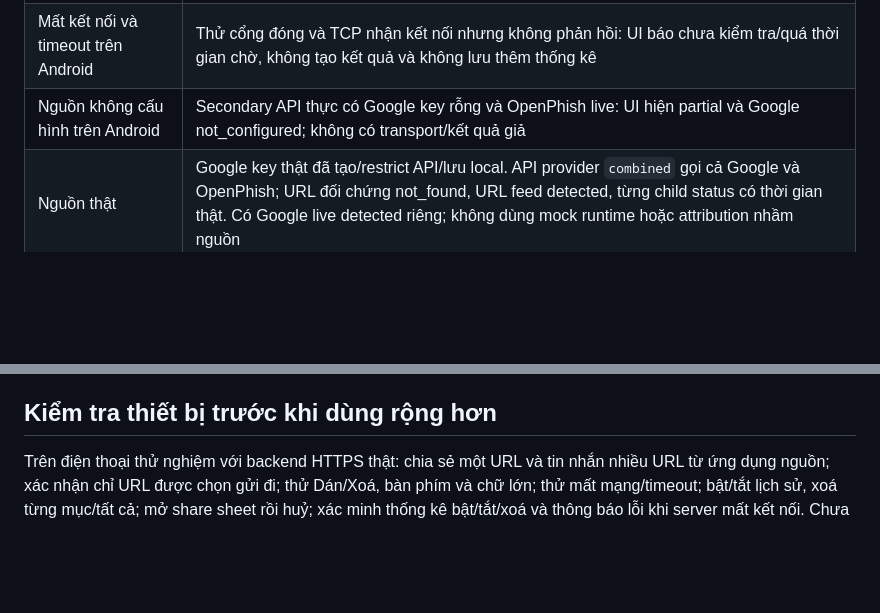
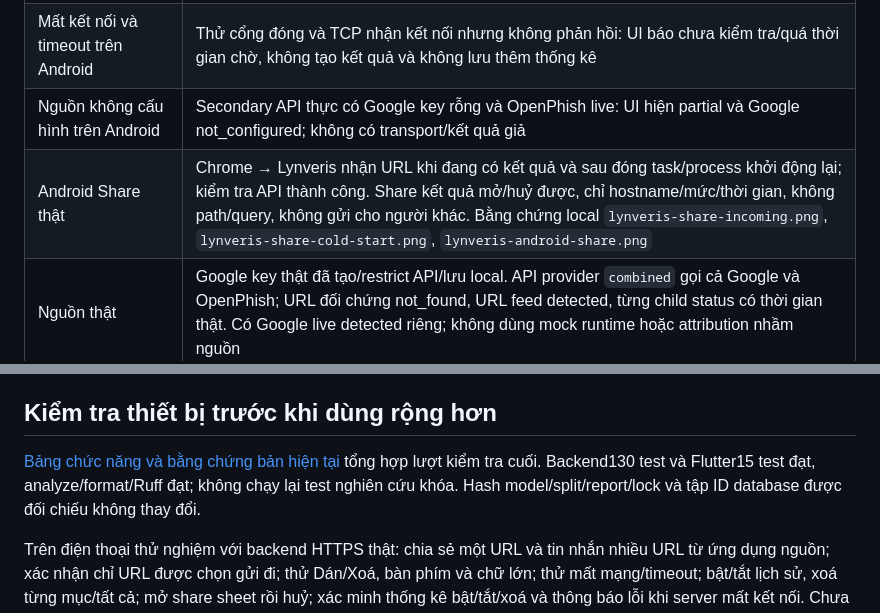
Before and after one commit to leminhdinhtien-creator/Lynveris, a Markdown page: docs/verification.md, 2 parts joined by grey strips. GitHub-like rendering; blank space fills up the shorter version.

```diff
--- a/docs/verification.md
+++ b/docs/verification.md
@@ -15,6 +15,7 @@ Ngày kiểm tra: **29/10/2026, múi giờ Việt Nam**. Chạy trực tiếp tr
 | Lịch sử trên Android | Lưu thật qua SharedPreferences, tạo AppStore mới đọc lại đủ ba mục, ẩn path/query, mở lại chi tiết, xoá một mục và xoá hết dữ liệu thử đều đạt |
 | Mất kết nối và timeout trên Android | Thử cổng đóng và TCP nhận kết nối nhưng không phản hồi: UI báo chưa kiểm tra/quá thời gian chờ, không tạo kết quả và không lưu thêm thống kê |
 | Nguồn không cấu hình trên Android | Secondary API thực có Google key rỗng và OpenPhish live: UI hiện partial và Google not_configured; không có transport/kết quả giả |
+| Android Share thật | Chrome → Lynveris nhận URL khi đang có kết quả và sau đóng task/process khởi động lại; kiểm tra API thành công. Share kết quả mở/huỷ được, chỉ hostname/mức/thời gian, không path/query, không gửi cho người khác. Bằng chứng local `lynveris-share-incoming.png`, `lynveris-share-cold-start.png`, `lynveris-android-share.png` |
 | Nguồn thật | Google key thật đã tạo/restrict API/lưu local. API provider `combined` gọi cả Google và OpenPhish; URL đối chứng not_found, URL feed detected, từng child status có thời gian thật. Có Google live detected riêng; không dùng mock runtime hoặc attribution nhầm nguồn |
 | SQLite phát triển | Schema check không có thay đổi chưa migrate |
 | APK ứng dụng thường | Build debug thành công. Bản trong `artifacts/lynveris-debug.apk` được kiểm tra không chứa entrypoint integration test; không dùng APK test runner để bàn giao |
@@ -60,6 +61,8 @@ URL đối chứng thiết kế `example.org` có query thử bị model cảnh
 
 ## Kiểm tra thiết bị trước khi dùng rộng hơn
 
+[Bảng chức năng và bằng chứng bản hiện tại](acceptance.md) tổng hợp lượt kiểm tra cuối. Backend130 test và Flutter15 test đạt, analyze/format/Ruff đạt; không chạy lại test nghiên cứu khóa. Hash model/split/report/lock và tập ID database được đối chiếu không thay đổi.
+
 Trên điện thoại thử nghiệm với backend HTTPS thật: chia sẻ một URL và tin nhắn nhiều URL từ ứng dụng nguồn; xác nhận chỉ URL được chọn gửi đi; thử Dán/Xoá, bàn phím và chữ lớn; thử mất mạng/timeout; bật/tắt lịch sử, xoá từng mục/tất cả; mở share sheet rồi huỷ; xác minh thống kê bật/tắt/xoá và thông báo lỗi khi server mất kết nối. Chưa đánh dấu các thao tác chưa thực hiện là đạt. Không gửi dữ liệu nhạy cảm hoặc URL chứa OTP/token trong các ca thử.
 
 Ảnh ở `artifacts/screenshots/` là ảnh native do ca integration test tạo với URL thử nghiệm, không phải ảnh giao diện dựng giả. Collector đọc đúng các PNG có tên cố định trong vùng tạm của chính ứng dụng debug (code_cache hoặc cache theo SDK), xác nhận chữ ký PNG rồi báo test đã thu xong trước khi Flutter gỡ APK test. Ca thu ảnh cuối cùng đã chạy đạt.
```
Also changed, not shown: README.md (+2 -0 lines), docs/acceptance.md (added, +34 -0 lines).
